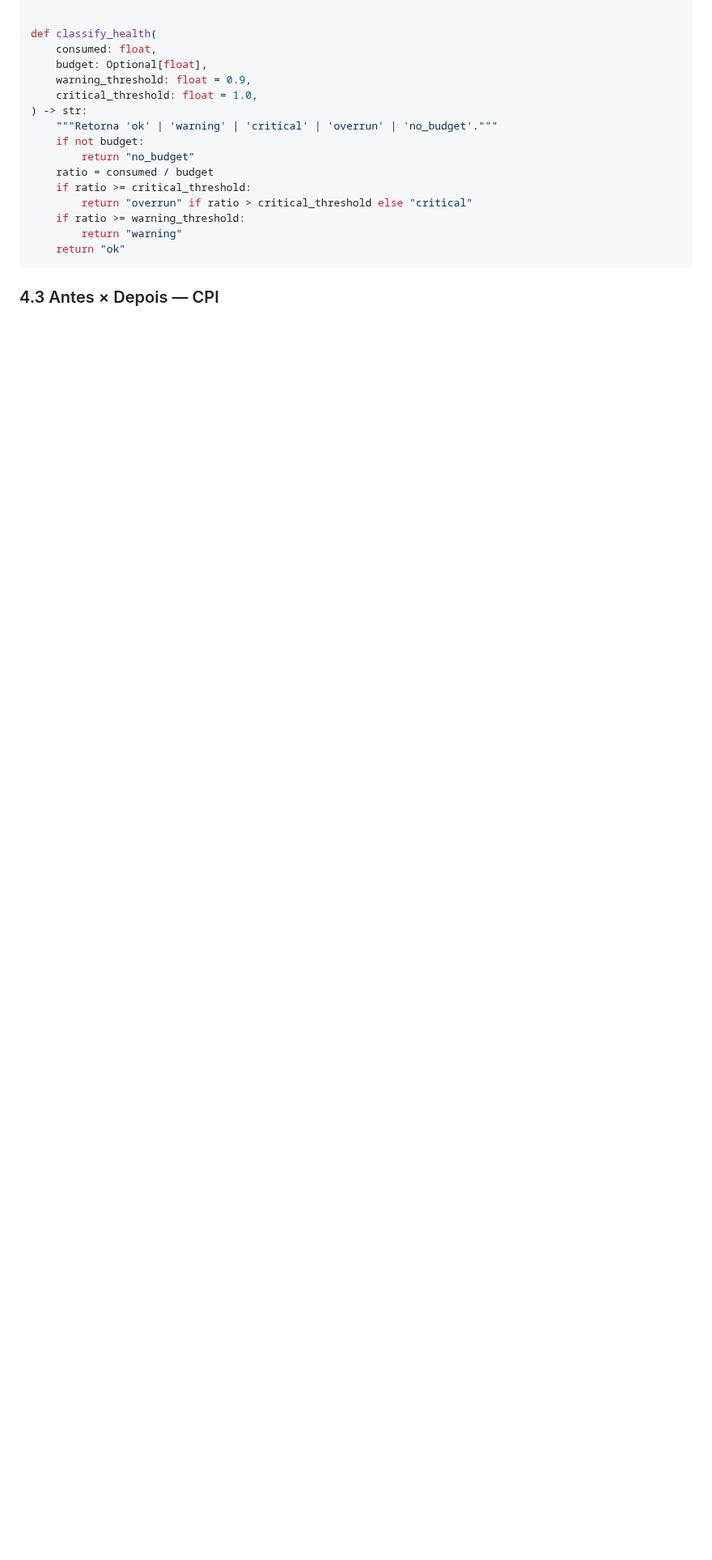
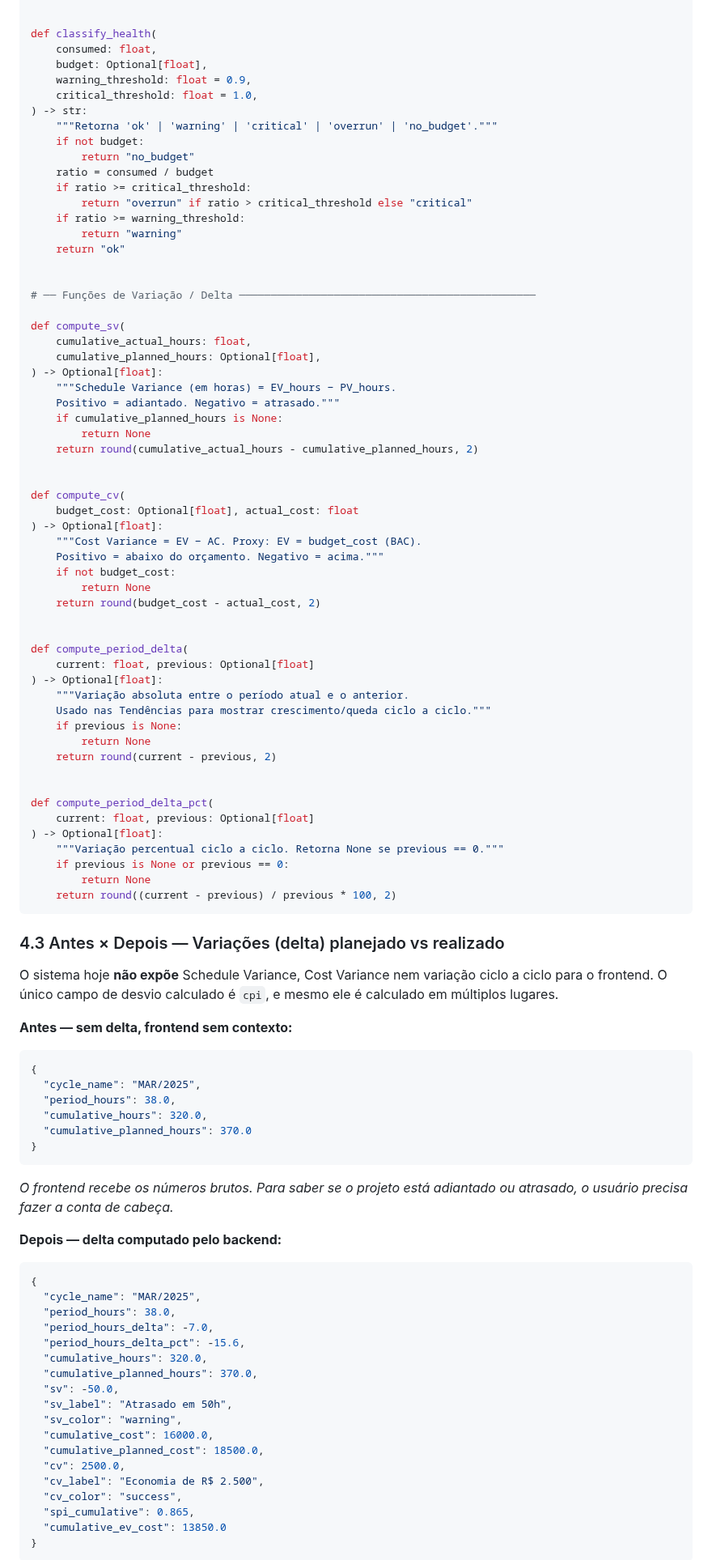
Before and after one commit to RtaSistemas/PMAS, a Markdown page: CONSOLIDATION-PLAN.md, the part around one of its changes. Shown at 81% size. Drawn GitHub-style; blank space fills up the shorter version.

````diff
--- a/CONSOLIDATION-PLAN.md
+++ b/CONSOLIDATION-PLAN.md
@@ -349,6 +309,86 @@ def classify_health(
     if ratio >= warning_threshold:
         return "warning"
     return "ok"
+
+
+# ── Funções de Variação / Delta ───────────────────────────────────────────────
+
+def compute_sv(
+    cumulative_actual_hours: float,
+    cumulative_planned_hours: Optional[float],
+) -> Optional[float]:
+    """Schedule Variance (em horas) = EV_hours − PV_hours.
+    Positivo = adiantado. Negativo = atrasado."""
+    if cumulative_planned_hours is None:
+        return None
+    return round(cumulative_actual_hours - cumulative_planned_hours, 2)
+
+
+def compute_cv(
+    budget_cost: Optional[float], actual_cost: float
+) -> Optional[float]:
+    """Cost Variance = EV − AC. Proxy: EV = budget_cost (BAC).
+    Positivo = abaixo do orçamento. Negativo = acima."""
+    if not budget_cost:
+        return None
+    return round(budget_cost - actual_cost, 2)
+
+
+def compute_period_delta(
+    current: float, previous: Optional[float]
+) -> Optional[float]:
+    """Variação absoluta entre o período atual e o anterior.
+    Usado nas Tendências para mostrar crescimento/queda ciclo a ciclo."""
+    if previous is None:
+        return None
+    return round(current - previous, 2)
+
+
+def compute_period_delta_pct(
+    current: float, previous: Optional[float]
+) -> Optional[float]:
+    """Variação percentual ciclo a ciclo. Retorna None se previous == 0."""
+    if previous is None or previous == 0:
+        return None
+    return round((current - previous) / previous * 100, 2)
 ```
 
-### 4.3 Antes × Depois — CPI
+### 4.3 Antes × Depois — Variações (delta) planejado vs realizado
+
+O sistema hoje **não expõe** Schedule Variance, Cost Variance nem variação ciclo a ciclo para o frontend. O único campo de desvio calculado é `cpi`, e mesmo ele é calculado em múltiplos lugares.
+
+**Antes — sem delta, frontend sem contexto:**
+
+```json
+{
+  "cycle_name": "MAR/2025",
+  "period_hours": 38.0,
+  "cumulative_hours": 320.0,
+  "cumulative_planned_hours": 370.0
+}
+```
+*O frontend recebe os números brutos. Para saber se o projeto está adiantado ou atrasado, o usuário precisa fazer a conta de cabeça.*
+
+**Depois — delta computado pelo backend:**
+
+```json
+{
+  "cycle_name": "MAR/2025",
+  "period_hours": 38.0,
+  "period_hours_delta": -7.0,
+  "period_hours_delta_pct": -15.6,
+  "cumulative_hours": 320.0,
+  "cumulative_planned_hours": 370.0,
+  "sv": -50.0,
+  "sv_label": "Atrasado em 50h",
+  "sv_color": "warning",
+  "cumulative_cost": 16000.0,
+  "cumulative_planned_cost": 18500.0,
+  "cv": 2500.0,
+  "cv_label": "Economia de R$ 2.500",
+  "cv_color": "success",
+  "spi_cumulative": 0.865,
+  "cumulative_ev_cost": 13850.0
+}
+```
+
````
Also changed, not shown: other parts of CONSOLIDATION-PLAN.md (+141 -102 lines).
